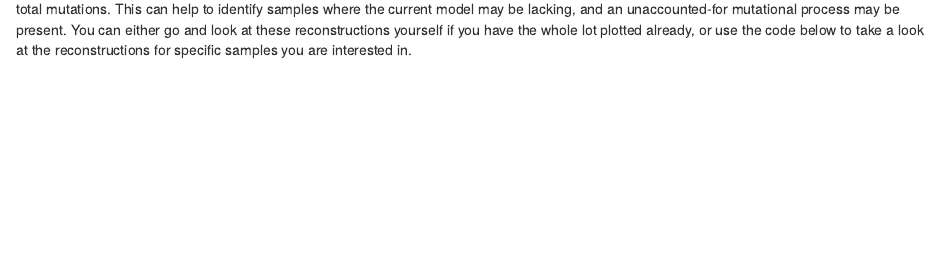
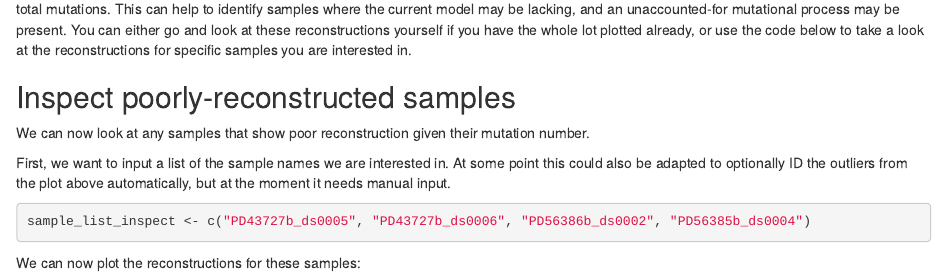
Before and after one commit to EllieDunstone/spectra_reconstruction_analysis, an R Markdown document (spectra_reconstruction_analysis.Rmd): the page in a window 1100 px wide, from 4180 px down. Rendered offline with R 4.5, knitr and Pandoc, with nearby package versions; some code elsewhere in the file could not run offline.

Commit message:
feat: WIP - plotting poor reconstructions

````diff
--- a/spectra_reconstruction_analysis.Rmd
+++ b/spectra_reconstruction_analysis.Rmd
@@ -142,3 +142,20 @@ cossim_v_mut_count_plot_log +
 ```
 
 We can now see the names of the samples with lower reconstruction cosine similarity than other samples in the dataset with the same number of total mutations. This can help to identify samples where the current model may be lacking, and an unaccounted-for mutational process may be present. You can either go and look at these reconstructions yourself if you have the whole lot plotted already, or use the code below to take a look at the reconstructions for specific samples you are interested in.
+
+
+## Inspect poorly-reconstructed samples
+
+We can now look at any samples that show poor reconstruction given their mutation number.
+
+First, we want to input a list of the sample names we are interested in. At some point this could also be adapted to optionally ID the outliers from the plot above automatically, but at the moment it needs manual input.
+
+```{r input custom sample list}
+sample_list_inspect <- c("PD43727b_ds0005", "PD43727b_ds0006", "PD56386b_ds0002", "PD56385b_ds0004")
+```
+
+We can now plot the reconstructions for these samples:
+
+```{r}
+
+```
````
